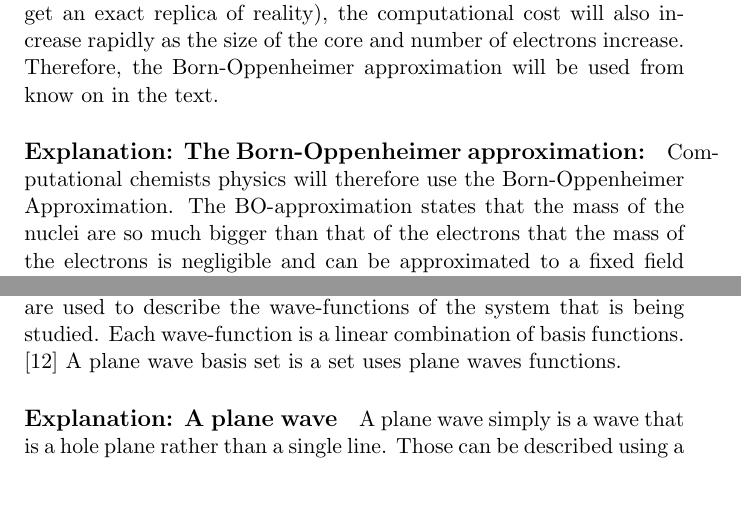
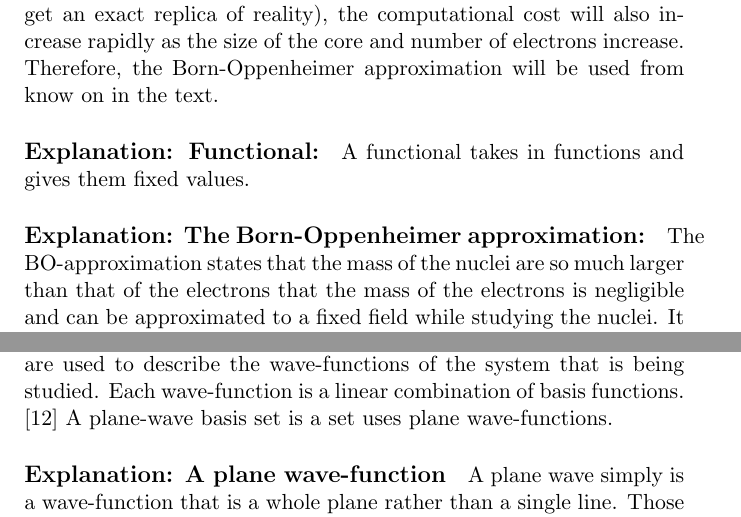
Before and after one commit to Sara-Kjellberg/Kandidatuppsats, a LaTeX thesis (Bachelor_Thesis.tex): two parts of page 10 of 12, joined at a grey line, cut so that both start at the same text, the shorter picture padded with empty space. Compiled offline with pdfLaTeX.

Commit message:
grammar, spelling and clarification, added explanation of functional

```diff
--- a/Bachelor_Thesis.tex
+++ b/Bachelor_Thesis.tex
@@ -150,7 +150,9 @@ H \Psi = ( \hat{T} + \hat{S}) \Psi = E \Psi
 \end{equation}
 This is a many-body problem and therefore not solvable (one can not get an exact replica of reality), the computational cost will also increase rapidly as the size of the core and number of electrons increase. Therefore, the Born-Oppenheimer approximation will be used from know on in the text.
 
+\paragraph{Explanation: Functional:} \label{functional} A functional takes in functions and gives them fixed values.
+
 \paragraph{Explanation: The Born-Oppenheimer approximation:}
-Computational  chemists physics will therefore use the Born-Oppenheimer Approximation. The BO-approximation states that the mass of the nuclei are so much bigger than that of the electrons that the mass of the electrons is negligible and can be approximated to a fixed field while studying the nuclei. It also states that the movements of the nuclei are so small compared to that of the electrons that the core can be described as fixed points while studying the electrons. In this study, the electrons are studied, so the nuclei will be fixed.
+The BO-approximation states that the mass of the nuclei are so much larger than that of the electrons that the mass of the electrons is negligible and can be approximated to a fixed field while studying the nuclei. It also states that the movements of the nuclei are so small compared to that of the electrons that the core can be described as fixed points while studying the electrons. In this study, the electrons are studied, so the nuclei will be fixed.
 
 \paragraph*{}
@@ -158,8 +160,8 @@ Computational  chemists physics will therefore use the Born-Oppenheimer Approxim
 
-\paragraph{Explanation: A basis set} is a set of predefined functions that are used to describe the wave-functions of the system that is being studied. Each wave-function is a linear combination of basis functions. \cite{burke} A plane wave basis set is a set uses plane waves functions.
+\paragraph{Explanation: A basis set} is a set of predefined functions that are used to describe the wave-functions of the system that is being studied. Each wave-function is a linear combination of basis functions. \cite{burke} A plane-wave basis set is a set uses plane wave-functions.
 
-\paragraph{Explanation: A plane wave}
-A plane wave simply is a wave that is a hole plane rather than a single line. Those can be described using a wave and a vector that shows the direction of the plane wave. Specific 3-D surfaces can be obtained by combining several non-parallel plane-waves.
+\paragraph{Explanation: A plane wave-function}
+A plane wave simply is a wave-function that is a whole plane rather than a single line. Those can be described using a wave-function and a vector that shows the direction of the plane wave-function. Specific 3-D surfaces can be obtained by combining several non-parallel plane-waves.
 
 \subsubsection{Plane wave basis sets and cut-off energy}
 Plane wave basis functions are, as the name implies, a set of basis functions that uses plane waves instead of ordinary waves. To get a perfect result, an infinite number of plane waves are needed in principle. Naturally, the accuracy of the result increase while using more functions. That does not prevent good results as one apply Bloch's theorem (that states that an infinite number of plane waves can be used) and one can truncate by only including the most important plane-waves. It has been found that the plane-waves with the smallest kinetic energy is most important. That means that only the plane-waves with a kinetic energy that is below a pre-specified value, the so called cut-off-energy, is needed to be included.
```
Also changed, not shown: Bachelor_Thesis.pdf, Bachelor_Thesis.tex (6 more changed lines).
